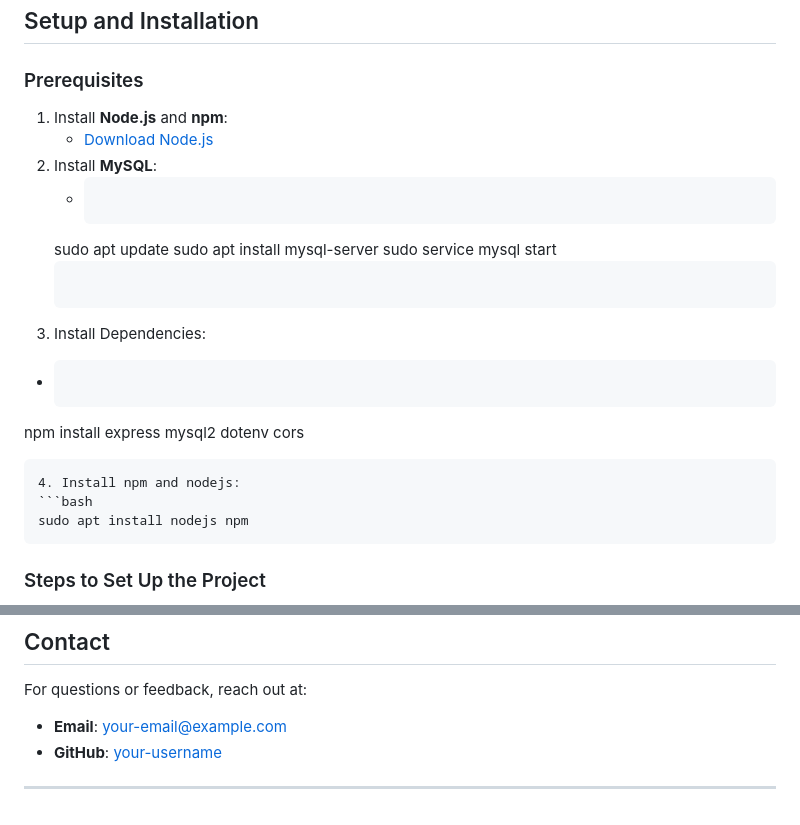
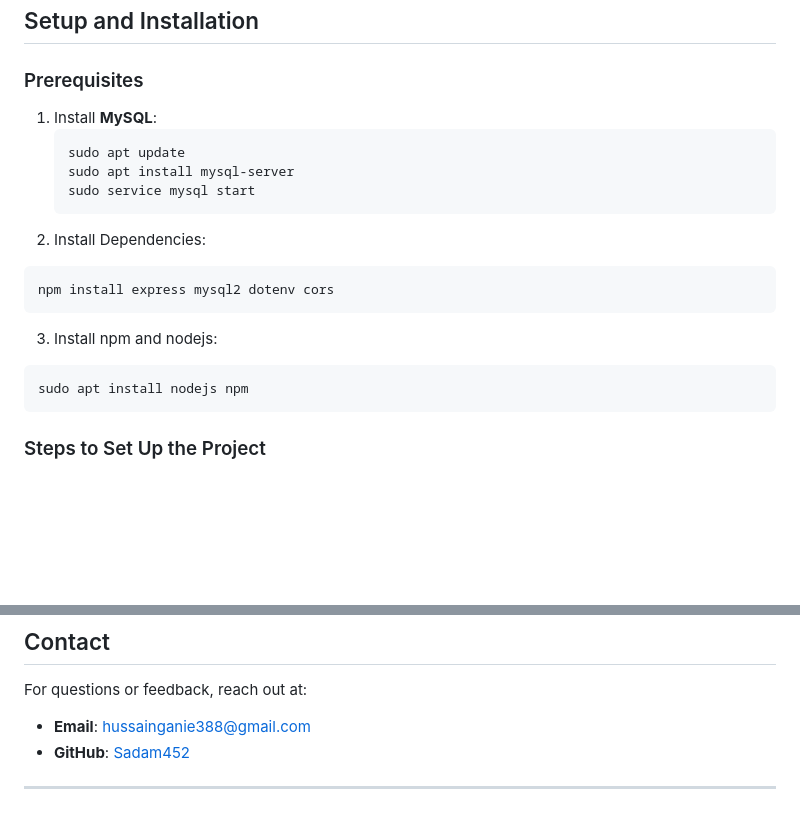
Before and after one commit to Sadam452/messaging-app, a Markdown page: README.md, 2 parts joined by grey strips. GitHub-like rendering; blank space fills up the shorter version.

````diff
--- a/README.md
+++ b/README.md
@@ -33,19 +33,17 @@ The CS Messaging Web App is a customer service platform where customers can send
 ## Setup and Installation
 
 ### Prerequisites
-1. Install **Node.js** and **npm**:
-   - [Download Node.js](https://nodejs.org/)
-2. Install **MySQL**:
-   - ```bash
+1. Install **MySQL**:
+   ```bash
    sudo apt update
    sudo apt install mysql-server
    sudo service mysql start
    ```
-3. Install Dependencies:
-- ```bash
+2. Install Dependencies:
+```bash
 npm install express mysql2 dotenv cors
 ```
-4. Install npm and nodejs:
+3. Install npm and nodejs:
 ```bash
 sudo apt install nodejs npm
 ```
@@ -176,7 +174,7 @@ Contributions are welcome! Feel free to fork the repository and submit a pull re
 
 ## Contact
 For questions or feedback, reach out at:
-- **Email**: [your-email@example.com](mailto:your-email@example.com)
-- **GitHub**: [your-username](https://github.com/your-username)
+- **Email**: [hussainganie388@gmail.com](mailto:hussainganie388@gmail.com)
+- **GitHub**: [Sadam452](https://github.com/sadam452)
 
 ---
````
